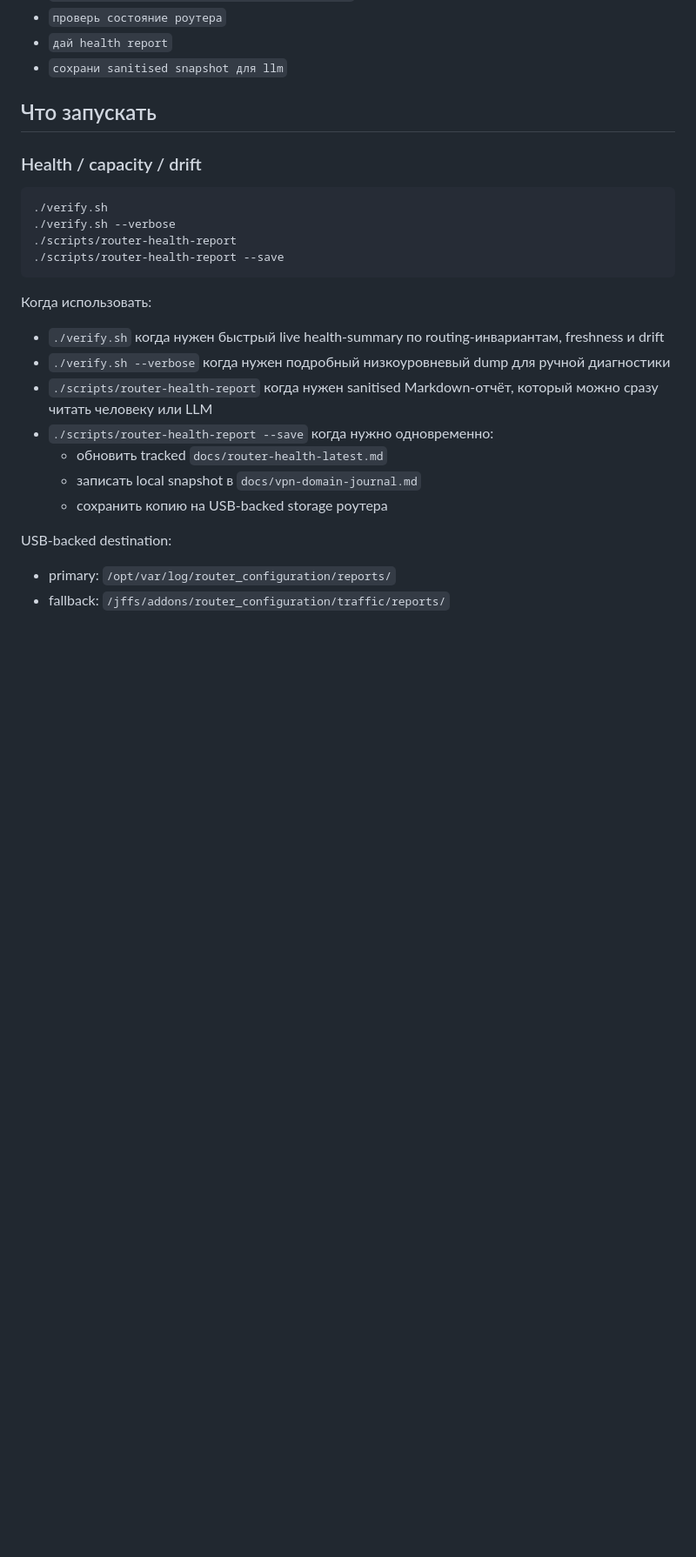
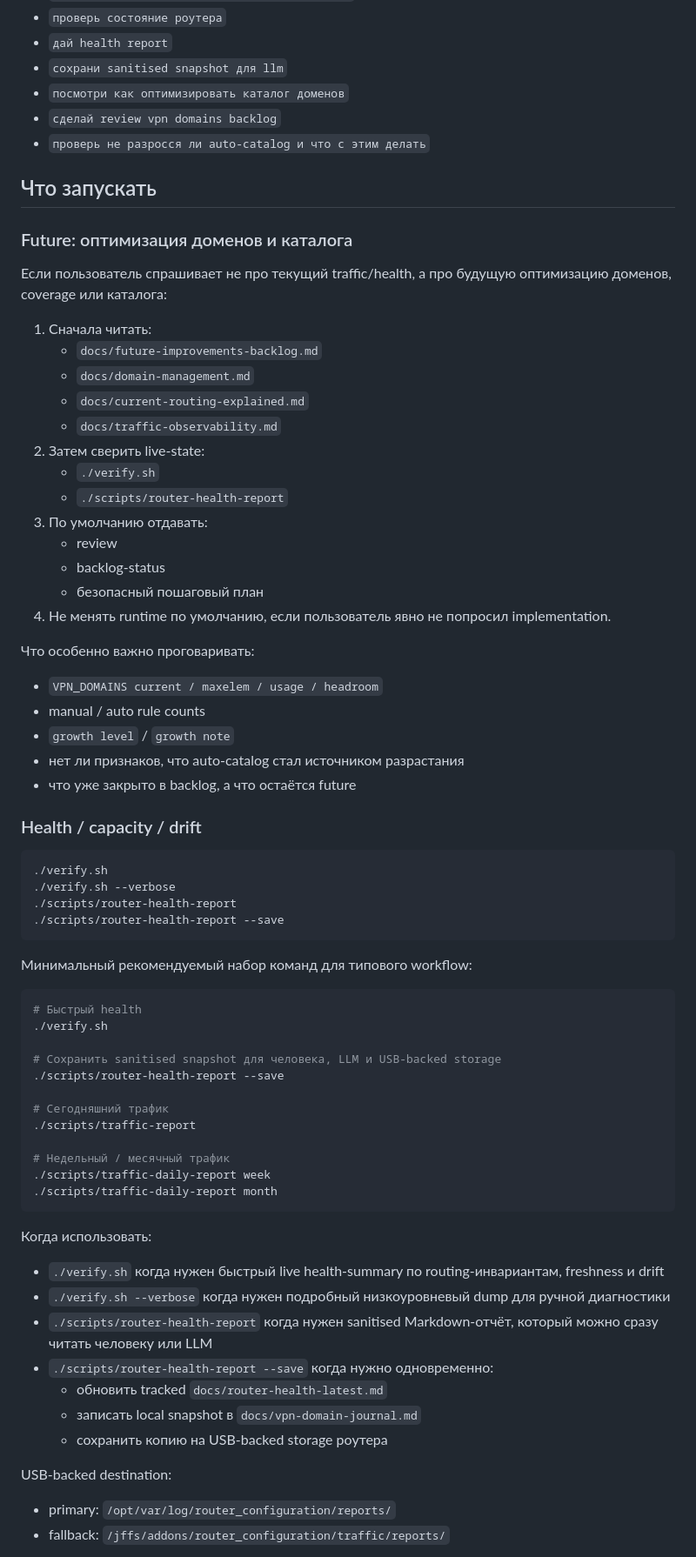
Before and after one commit to eiler2005/ghostroute, a Markdown page: docs/llm-traffic-runbook.md, the part around one of its changes. Shown at 87% size. Rendered like a GitHub page; blank space fills up the shorter version.

Commit message:
Document quick monitoring workflow for humans and LLMs

````diff
--- a/docs/llm-traffic-runbook.md
+++ b/docs/llm-traffic-runbook.md
@@ -89,8 +96,37 @@ When the user asks for a router traffic report or router health/capacity report
 - `проверь состояние роутера`
 - `дай health report`
 - `сохрани sanitised snapshot для llm`
+- `посмотри как оптимизировать каталог доменов`
+- `сделай review vpn domains backlog`
+- `проверь не разросся ли auto-catalog и что с этим делать`
 
 ## Что запускать
+
+### Future: оптимизация доменов и каталога
+
+Если пользователь спрашивает не про текущий traffic/health, а про будущую оптимизацию доменов, coverage или каталога:
+
+1. Сначала читать:
+   - `docs/future-improvements-backlog.md`
+   - `docs/domain-management.md`
+   - `docs/current-routing-explained.md`
+   - `docs/traffic-observability.md`
+2. Затем сверить live-state:
+   - `./verify.sh`
+   - `./scripts/router-health-report`
+3. По умолчанию отдавать:
+   - review
+   - backlog-status
+   - безопасный пошаговый план
+4. Не менять runtime по умолчанию, если пользователь явно не попросил implementation.
+
+Что особенно важно проговаривать:
+
+- `VPN_DOMAINS current / maxelem / usage / headroom`
+- manual / auto rule counts
+- `growth level` / `growth note`
+- нет ли признаков, что auto-catalog стал источником разрастания
+- что уже закрыто в backlog, а что остаётся future
 
 ### Health / capacity / drift
 
@@ -99,6 +135,23 @@ When the user asks for a router traffic report or router health/capacity report
 ./verify.sh --verbose
 ./scripts/router-health-report
 ./scripts/router-health-report --save
+```
+
+Минимальный рекомендуемый набор команд для типового workflow:
+
+```bash
+# Быстрый health
+./verify.sh
+
+# Сохранить sanitised snapshot для человека, LLM и USB-backed storage
+./scripts/router-health-report --save
+
+# Сегодняшний трафик
+./scripts/traffic-report
+
+# Недельный / месячный трафик
+./scripts/traffic-daily-report week
+./scripts/traffic-daily-report month
 ```
 
 Когда использовать:
````
Also changed, not shown: other parts of docs/llm-traffic-runbook.md (+10 -3 lines), README-ru.md (+13 -0 lines), docs/getting-started.md (+21 -0 lines).
